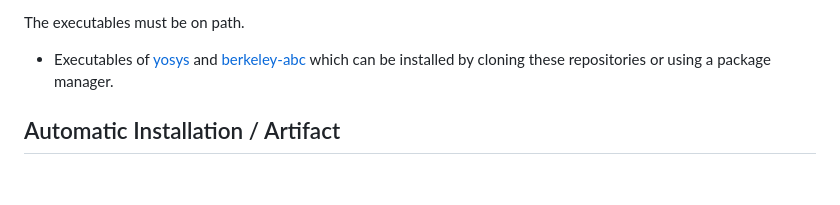
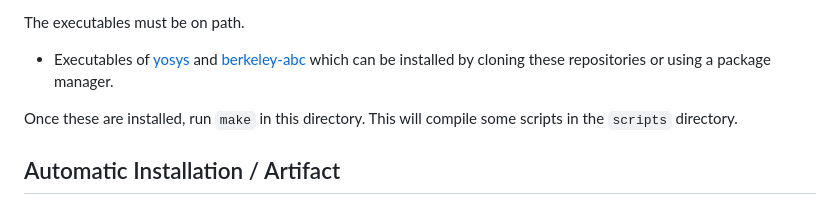
Before and after one commit to osankur/rl-tester, a Markdown page: README.md, the part around the change. GitHub-like rendering; blank space fills up the shorter version.

Commit message:
makefile in the instructions

```diff
--- a/README.md
+++ b/README.md
@@ -45,6 +45,8 @@ and follow compilation instructions. The binary executable `abssynthe` must be o
 The executables must be on path.
 
 - Executables of [yosys](https://github.com/YosysHQ/yosys) and [berkeley-abc](https://github.com/berkeley-abc/abc) which can be installed by cloning these repositories or using a package manager.
+
+Once these are installed, run `make` in this directory. This will compile some scripts in the `scripts` directory.
 
 ## Automatic Installation / Artifact
 The script `artifact/install-packages.sh` installs all requirements and sets environment variables for an Ubuntu system (tested on 20.04 and 22.04).
```
